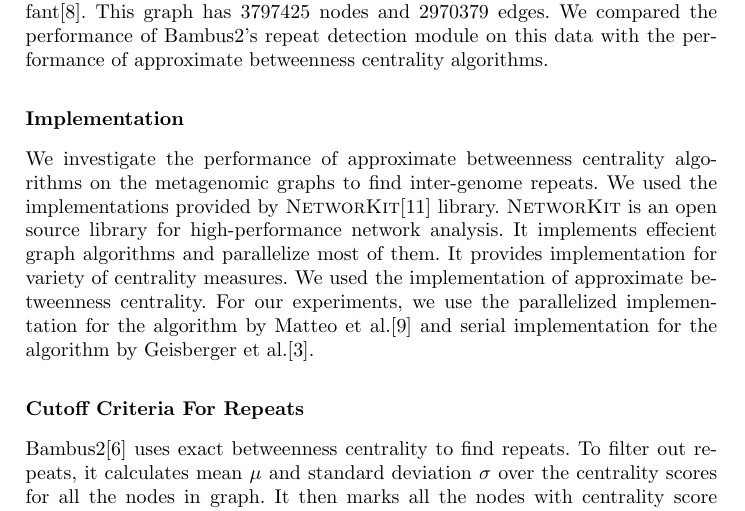
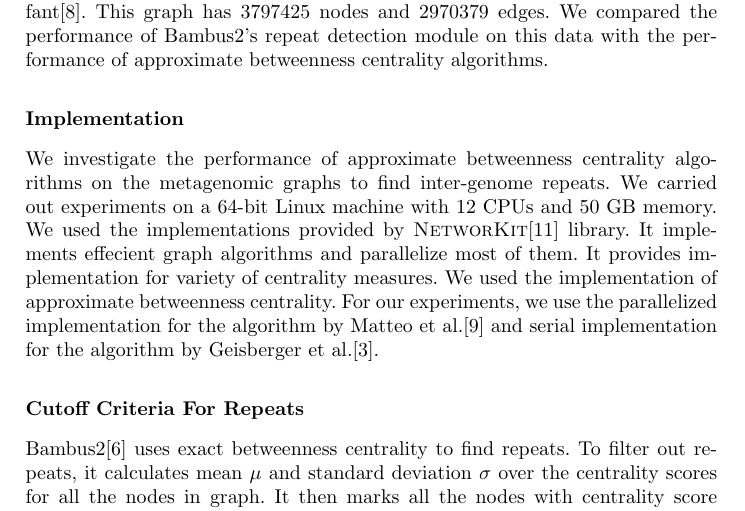
Before and after one commit to ghuryejay/wabi, a LaTeX thesis (manuscript/manuscript.tex): part of page 6 of 10, cut so that both start at the same text. Compiled offline with pdfLaTeX.

Commit message:
changed implementation

```diff
--- a/manuscript/manuscript.tex
+++ b/manuscript/manuscript.tex
@@ -180,7 +180,7 @@ A $k$-mer size of 55 was chosen for initial creation of the de Bruijn graph.
 Apart from simulated metagenomic graphs, we study how approximation algorithms for betweenness centrality work on real datasets. We evaluated the runtime  of these algorithms on metagenomic stool sample of a premature infant\cite{morowitz2011strain}. This graph has 3797425 nodes and 2970379 edges. We compared the performance of Bambus2's repeat detection module on this data with the performance of approximate betweenness centrality algorithms.
 
 \subsection*{Implementation}
-We investigate the performance of approximate betweenness centrality algorithms on the metagenomic graphs to find inter-genome repeats. We used the implementations provided by \textsc{NetworKit}\cite{networkit} library. \textsc{NetworKit} is an open source library for high-performance network analysis. It implements effecient graph algorithms and parallelize most of them. It provides implementation for variety of centrality measures. We used the implementation of approximate betweenness centrality. For our experiments, we use the parallelized implementation for the algorithm by Matteo et al.\cite{matteo} and serial implementation for the algorithm by Geisberger et al.\cite{sanders}.
+We investigate the performance of approximate betweenness centrality algorithms on the metagenomic graphs to find inter-genome repeats. We carried out experiments on a 64-bit Linux machine with 12 CPUs and 50 GB memory. We used the implementations provided by \textsc{NetworKit}\cite{networkit} library. It implements effecient graph algorithms and parallelize most of them. It provides implementation for variety of centrality measures. We used the implementation of approximate betweenness centrality. For our experiments, we use the parallelized implementation for the algorithm by Matteo et al.\cite{matteo} and serial implementation for the algorithm by Geisberger et al.\cite{sanders}.
 
 
 \subsection*{Cutoff Criteria For Repeats}
```
